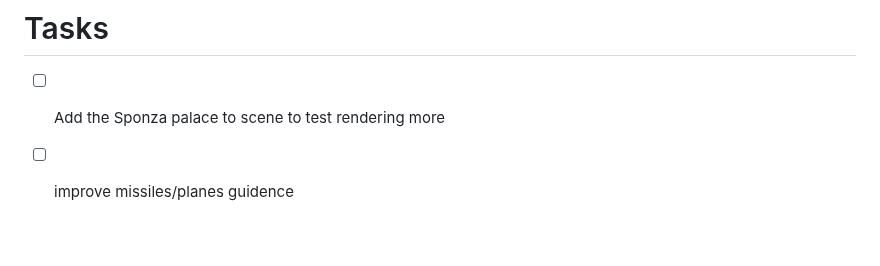
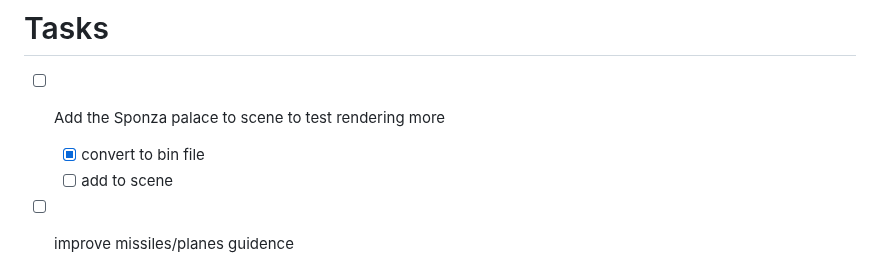
Before and after one commit to DarkBenky/gengin, a Markdown page: README.md, the part around the change. GitHub-like rendering; blank space fills up the shorter version.

Commit message:
docs: mark Sponza bin conversion done in todo list

```diff
--- a/README.md
+++ b/README.md
@@ -1,6 +1,8 @@
 # Tasks
 
 - [ ] Add the Sponza palace to scene to test rendering more
+  - [X] convert to bin file
+  - [ ] add to scene
 - [ ] improve missiles/planes guidence
   - [ ] add support for missiles flight model and improve flight modeling even more
   - [ ] try to train reinforcement learning model for this
```
